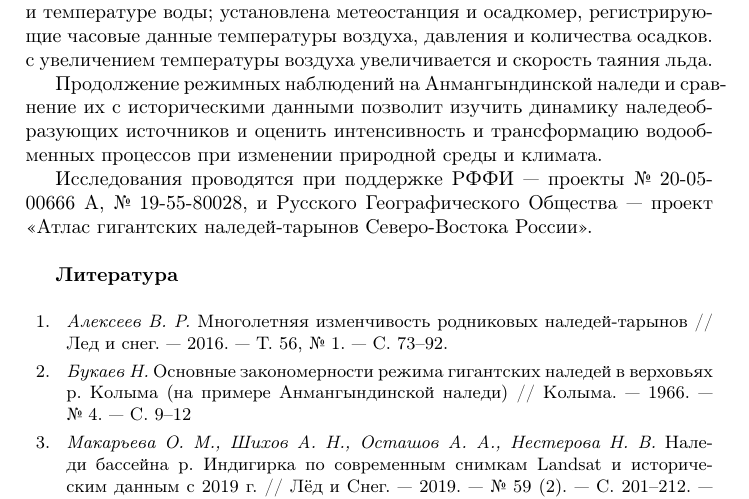
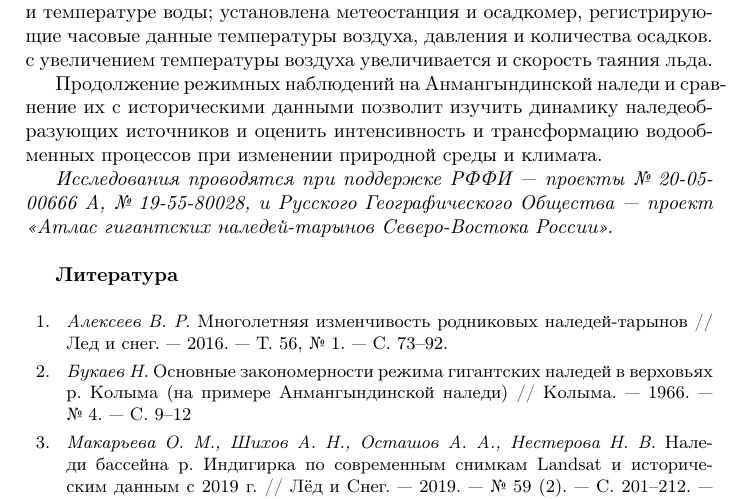
Before and after one commit to kolegovpp/conf_2020, a LaTeX book (head.tex, which reads authors/zemlaykova-1.tex): part of page 40 of 152, cut so that both start at the same text. Compiled offline with pdfLaTeX.

Commit message:
курсив в благодарностях

```diff
--- a/authors/zemlaykova-1.tex
+++ b/authors/zemlaykova-1.tex
@@ -29,7 +29,7 @@
 
 Продолжение режимных наблюдений на Анмангындинской наледи и~сравнение их с историческими данными позволит изучить динамику наледеобразующих источников и~оценить интенсивность и~трансформацию водообменных процессов при изменении природной среды и~климата.
 
-Исследования проводятся при поддержке РФФИ~--- проекты №~20-05-00666~А, №~19-55-80028, и~Русского Географического Общества~--- проект <<Атлас гигантских наледей-тарынов Северо-Востока России>>.
+\textit{Исследования проводятся при поддержке РФФИ~--- проекты №~20-05-00666~А, №~19-55-80028, и~Русского Географического Общества~--- проект <<Атлас гигантских наледей-тарынов Северо-Востока России>>.}
 
 \begin{thebibliography}{99}
 \bibitem{}\BibAuthor{Алексеев~В.~Р.} Многолетняя изменчивость родниковых наледей-тарынов // Лед и~снег.~--- 2016.~--- Т.~56, №~1.~--- С.~73--92.
```
